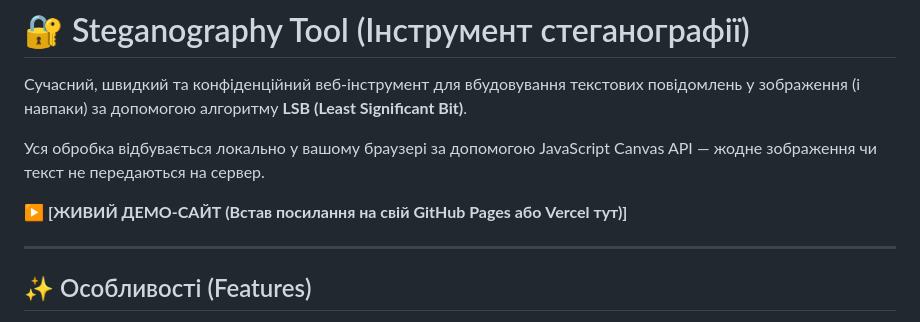
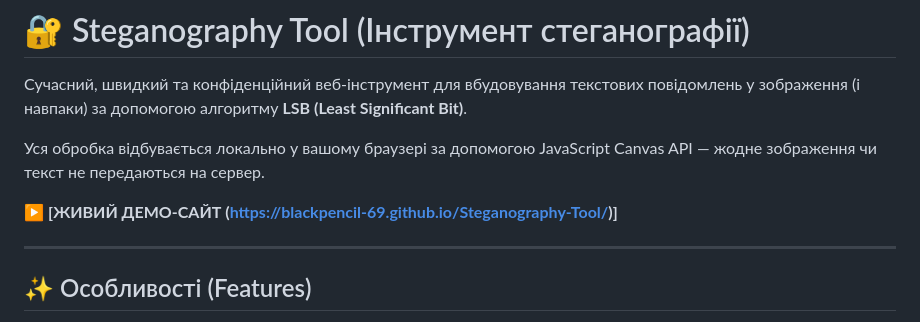
Before and after one commit to BlackPencil-69/Steganography-Tool, a Markdown page: README.md, the part around the change. Drawn GitHub-style.

Commit message:
Update demo site link in README.md

```diff
--- a/README.md
+++ b/README.md
@@ -4,7 +4,7 @@
 
 Уся обробка відбувається локально у вашому браузері за допомогою JavaScript Canvas API — жодне зображення чи текст не передаються на сервер.
 
-▶️ **[ЖИВИЙ ДЕМО-САЙТ (Встав посилання на свій GitHub Pages або Vercel тут)]**
+▶️ **[ЖИВИЙ ДЕМО-САЙТ (https://blackpencil-69.github.io/Steganography-Tool/)]**
 
 ---
 
```
